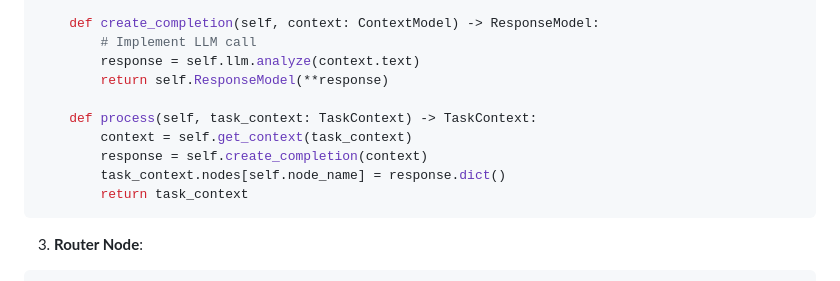
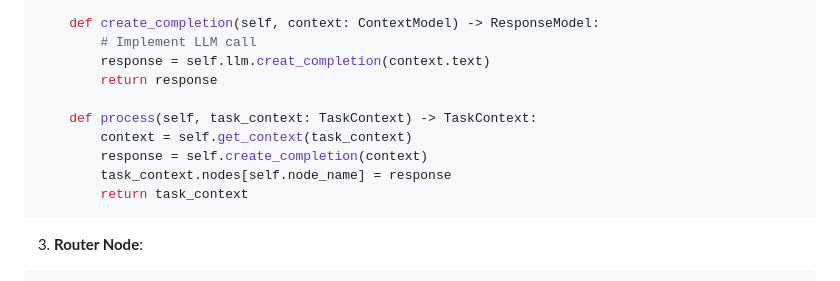
Before and after one commit to blakethom8/cool-mint, a Markdown page: docs/02-architecture/03-pipeline-design.md, the part around the change. Rendered like a GitHub page.

Commit message:
Fix typo in create_completion method and update response handling in AnalyzeNode class. The method now correctly calls `create_completion` instead of `analyze`, and the response is directly assigned to the task context without conversion to a dictionary.

````diff
--- a/docs/02-architecture/03-pipeline-design.md
+++ b/docs/02-architecture/03-pipeline-design.md
@@ -86,13 +86,13 @@ class AnalyzeNode(LLMNode):
 
     def create_completion(self, context: ContextModel) -> ResponseModel:
         # Implement LLM call
-        response = self.llm.analyze(context.text)
-        return self.ResponseModel(**response)
+        response = self.llm.creat_completion(context.text)
+        return response
 
     def process(self, task_context: TaskContext) -> TaskContext:
         context = self.get_context(task_context)
         response = self.create_completion(context)
-        task_context.nodes[self.node_name] = response.dict()
+        task_context.nodes[self.node_name] = response
         return task_context
 ```
 
````
